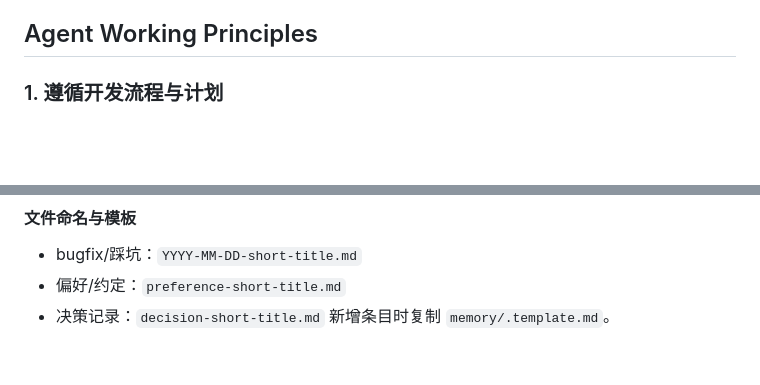
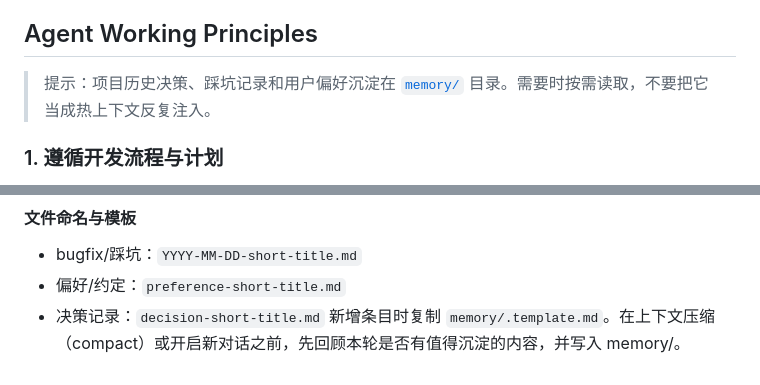
Before and after one commit to HYPERVAPOR/oh-your-ear, a Markdown page: AGENTS.md, 2 parts joined by grey strips. GitHub-like rendering; blank space fills up the shorter version.

Commit message:
docs(AGENTS): add cold-memory guidance and write-before-reset rule

```diff
--- a/AGENTS.md
+++ b/AGENTS.md
@@ -29,6 +29,8 @@ Oh Your Ear is a responsive web-based ear training application. It covers five c
 - **Local Dev**: Podman Compose
 
 ## Agent Working Principles
+
+> 提示：项目历史决策、踩坑记录和用户偏好沉淀在 [`memory/`](./memory/) 目录。需要时按需读取，不要把它当成热上下文反复注入。
 
 ### 1. 遵循开发流程与计划
 
@@ -70,4 +72,4 @@ Oh Your Ear is a responsive web-based ear training application. It covers five c
 - bugfix/踩坑：`YYYY-MM-DD-short-title.md`
 - 偏好/约定：`preference-short-title.md`
 - 决策记录：`decision-short-title.md`
-  新增条目时复制 `memory/.template.md`。
+  新增条目时复制 `memory/.template.md`。在上下文压缩（compact）或开启新对话之前，先回顾本轮是否有值得沉淀的内容，并写入 memory/。
```
